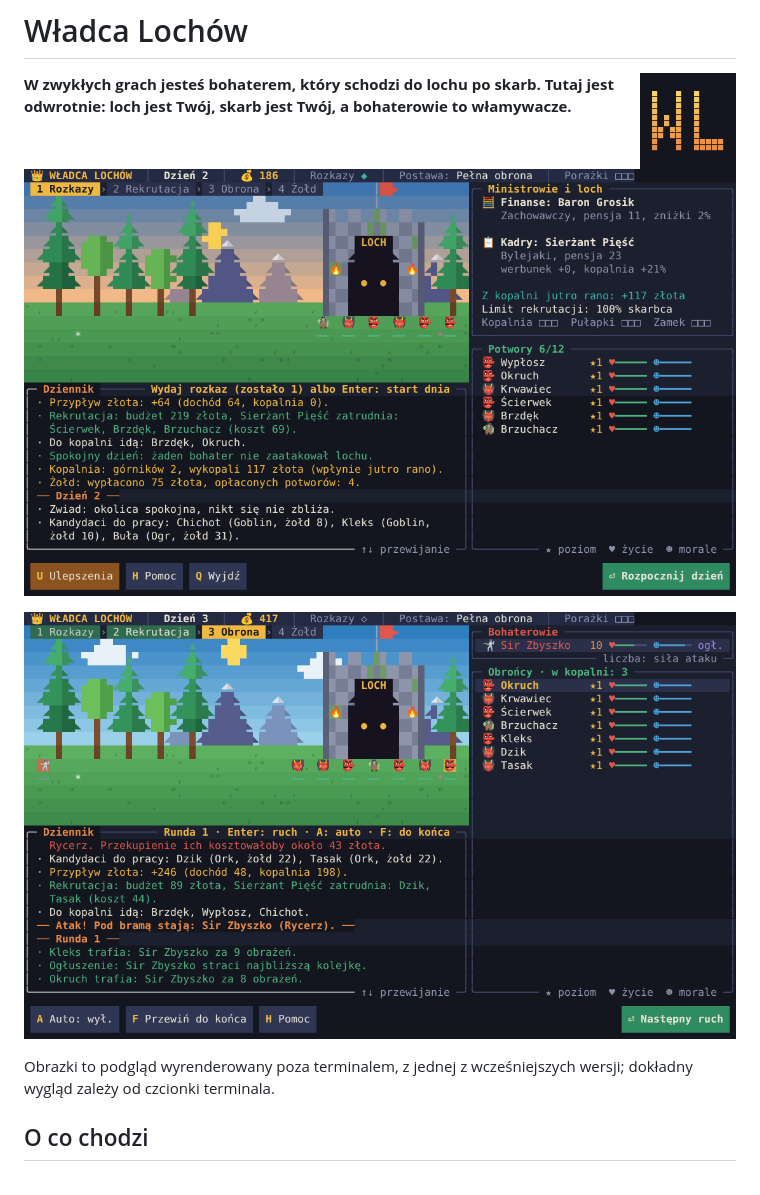
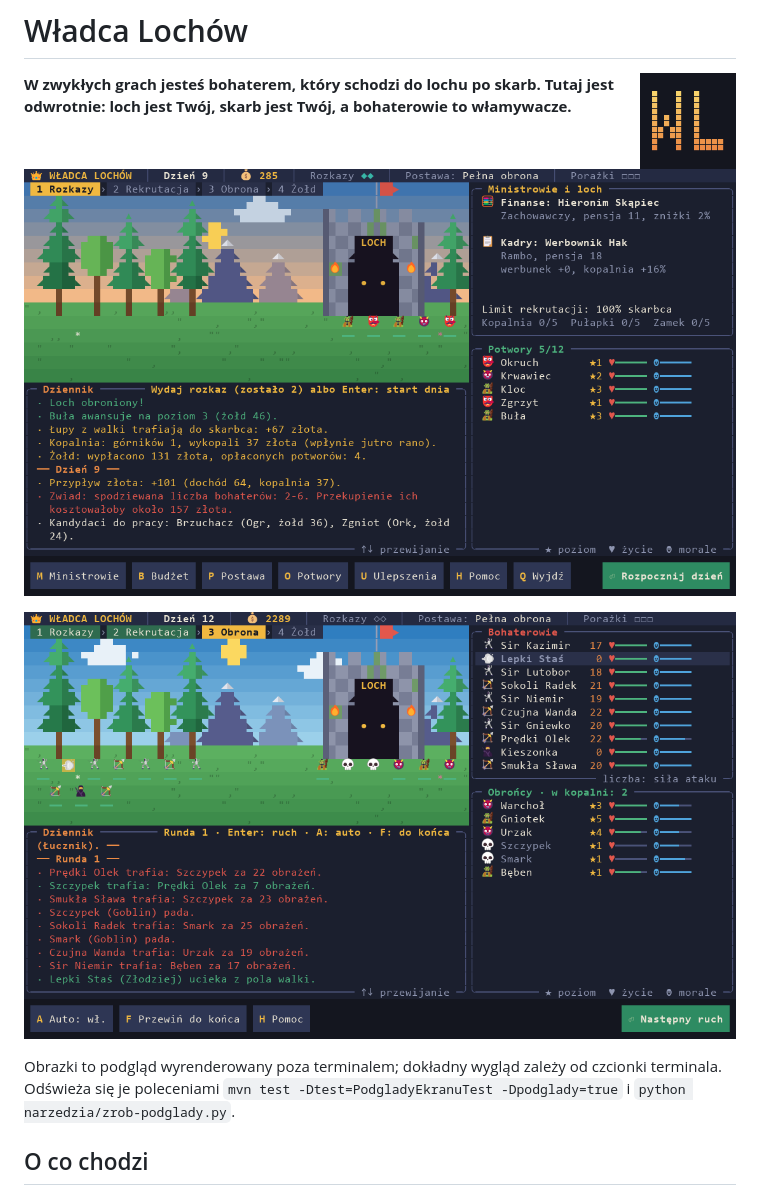
Before and after one commit to MarekSpodBiedry/WladcaLochow, a Markdown page: README.md, the part around the change. Rendered like a GitHub page; pictures changed too: docs/podglad-poranek.png, docs/podglad-walka.png.

Commit message:
docs: nowe zrzuty ekranu z wersji 1.6.0

```diff
--- a/README.md
+++ b/README.md
@@ -9,8 +9,9 @@ loch jest Twój, skarb jest Twój, a bohaterowie to włamywacze.**
 
 ![Walka pod bramą lochu](docs/podglad-walka.png)
 
-Obrazki to podgląd wyrenderowany poza terminalem, z jednej z wcześniejszych wersji; dokładny wygląd
-zależy od czcionki terminala.
+Obrazki to podgląd wyrenderowany poza terminalem; dokładny wygląd zależy od czcionki terminala.
+Odświeża się je poleceniami `mvn test -Dtest=PodgladyEkranuTest -Dpodglady=true`
+i `python narzedzia/zrob-podglady.py`.
 
 ## O co chodzi
 
```
